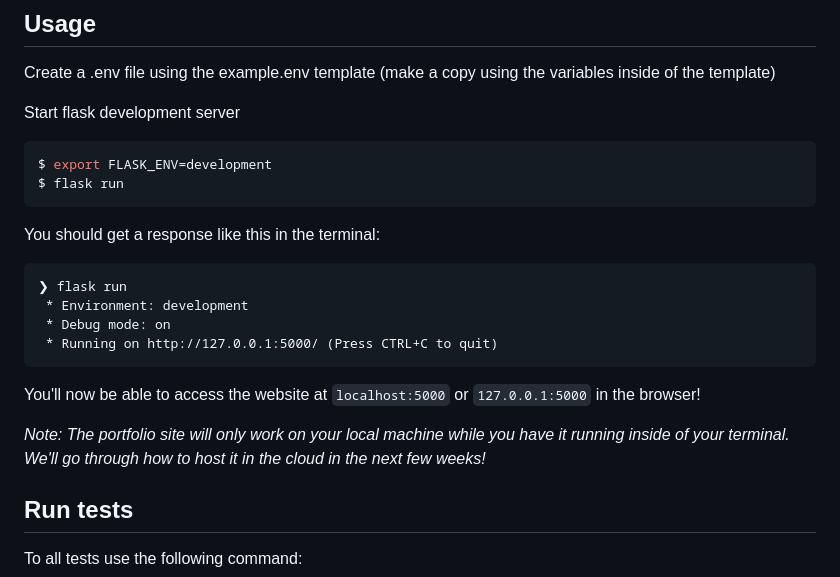
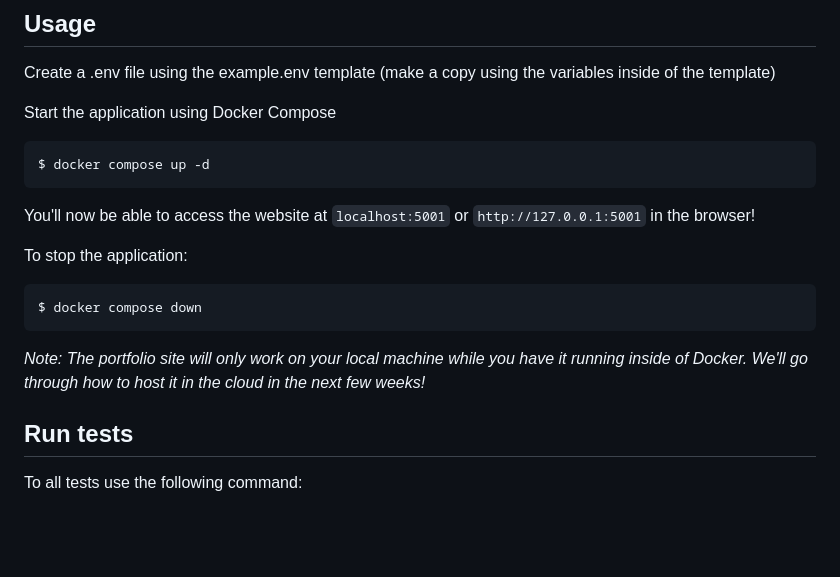
Before and after one commit to ronardcaktus/mlh-portfolio, a Markdown page: README.md, the part around the change. Rendered like a GitHub page; blank space fills up the shorter version.

Commit message:
Document running app in docker container

````diff
--- a/README.md
+++ b/README.md
@@ -54,23 +54,19 @@ pip install -r requirements.txt
 
 Create a .env file using the example.env template (make a copy using the variables inside of the template)
 
-Start flask development server
+Start the application using Docker Compose
 ```bash
-$ export FLASK_ENV=development
-$ flask run
+$ docker compose up -d
 ```
 
-You should get a response like this in the terminal:
-```
-❯ flask run
- * Environment: development
- * Debug mode: on
- * Running on http://127.0.0.1:5000/ (Press CTRL+C to quit)
+You'll now be able to access the website at `localhost:5001` or `http://127.0.0.1:5001` in the browser!
+
+To stop the application:
+```bash
+$ docker compose down
 ```
 
-You'll now be able to access the website at `localhost:5000` or `127.0.0.1:5000` in the browser!
-
-*Note: The portfolio site will only work on your local machine while you have it running inside of your terminal. We'll go through how to host it in the cloud in the next few weeks!*
+*Note: The portfolio site will only work on your local machine while you have it running inside of Docker. We'll go through how to host it in the cloud in the next few weeks!*
 
 ## Run tests
 
````
